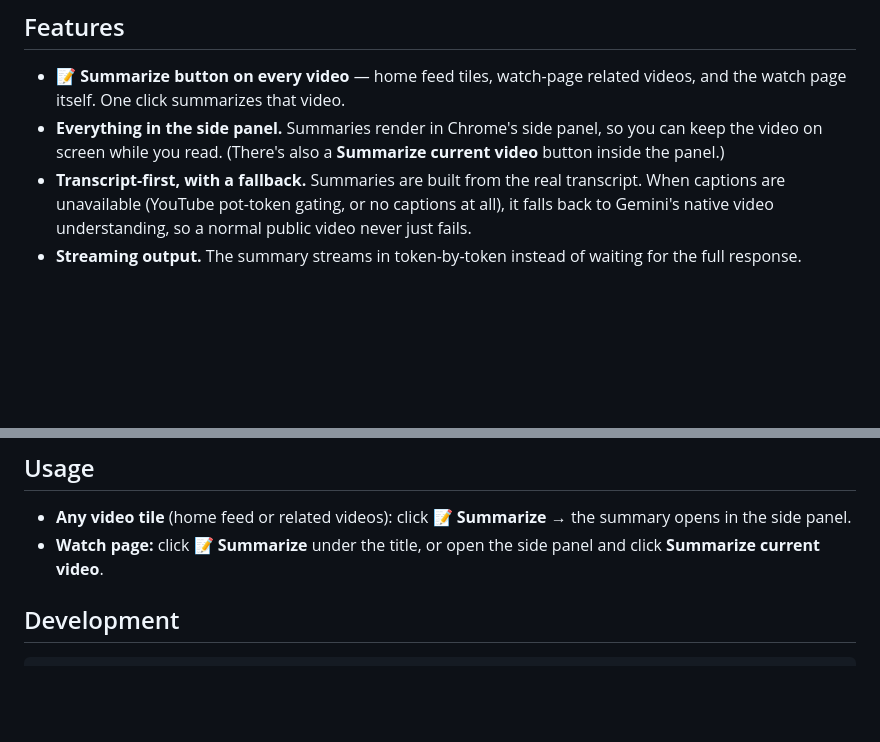
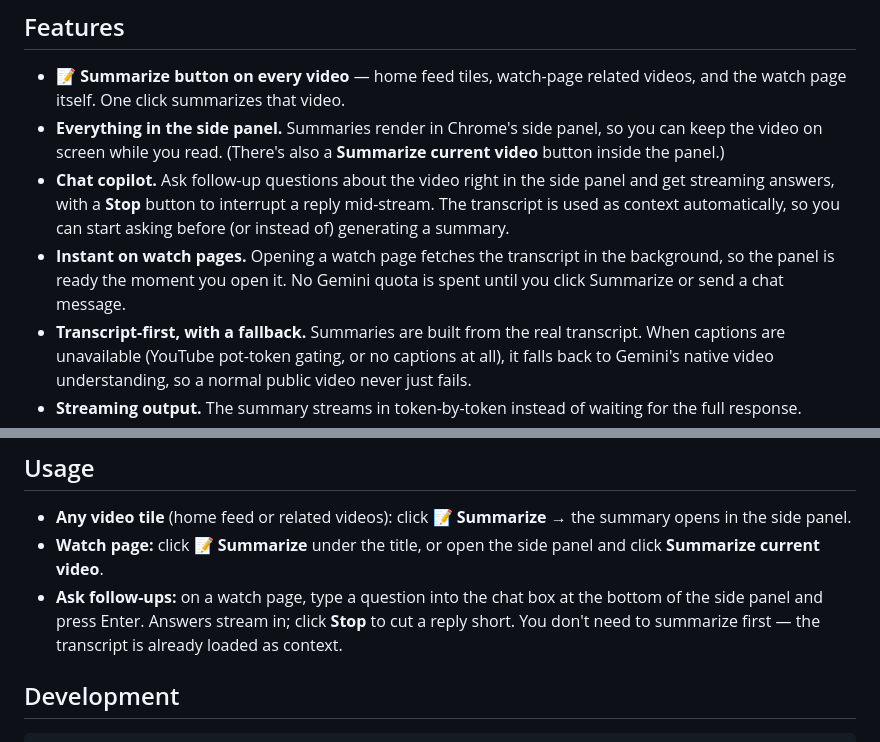
Before and after one commit to baymac/yt-sum, a Markdown page: README.md, 2 parts joined by grey strips. GitHub-like rendering; blank space fills up the shorter version.

```diff
--- a/README.md
+++ b/README.md
@@ -12,6 +12,13 @@ transcript** using Google's Gemini API — so you can read the summary instead o
 - **Everything in the side panel.** Summaries render in Chrome's side panel, so you can keep
   the video on screen while you read. (There's also a **Summarize current video** button
   inside the panel.)
+- **Chat copilot.** Ask follow-up questions about the video right in the side panel and get
+  streaming answers, with a **Stop** button to interrupt a reply mid-stream. The transcript is
+  used as context automatically, so you can start asking before (or instead of) generating a
+  summary.
+- **Instant on watch pages.** Opening a watch page fetches the transcript in the background, so
+  the panel is ready the moment you open it. No Gemini quota is spent until you click Summarize
+  or send a chat message.
 - **Transcript-first, with a fallback.** Summaries are built from the real transcript. When
   captions are unavailable (YouTube pot-token gating, or no captions at all), it falls back
   to Gemini's native video understanding, so a normal public video never just fails.
@@ -54,6 +61,9 @@ Requires **Chrome 114+** (side panel API) and **Node 18+**.
   opens in the side panel.
 - **Watch page:** click **📝 Summarize** under the title, or open the side panel and click
   **Summarize current video**.
+- **Ask follow-ups:** on a watch page, type a question into the chat box at the bottom of the
+  side panel and press Enter. Answers stream in; click **Stop** to cut a reply short. You don't
+  need to summarize first — the transcript is already loaded as context.
 
 ## Development
 
```
Also changed, not shown: docs/DOCUMENTATION.md (+11 -1 lines).
